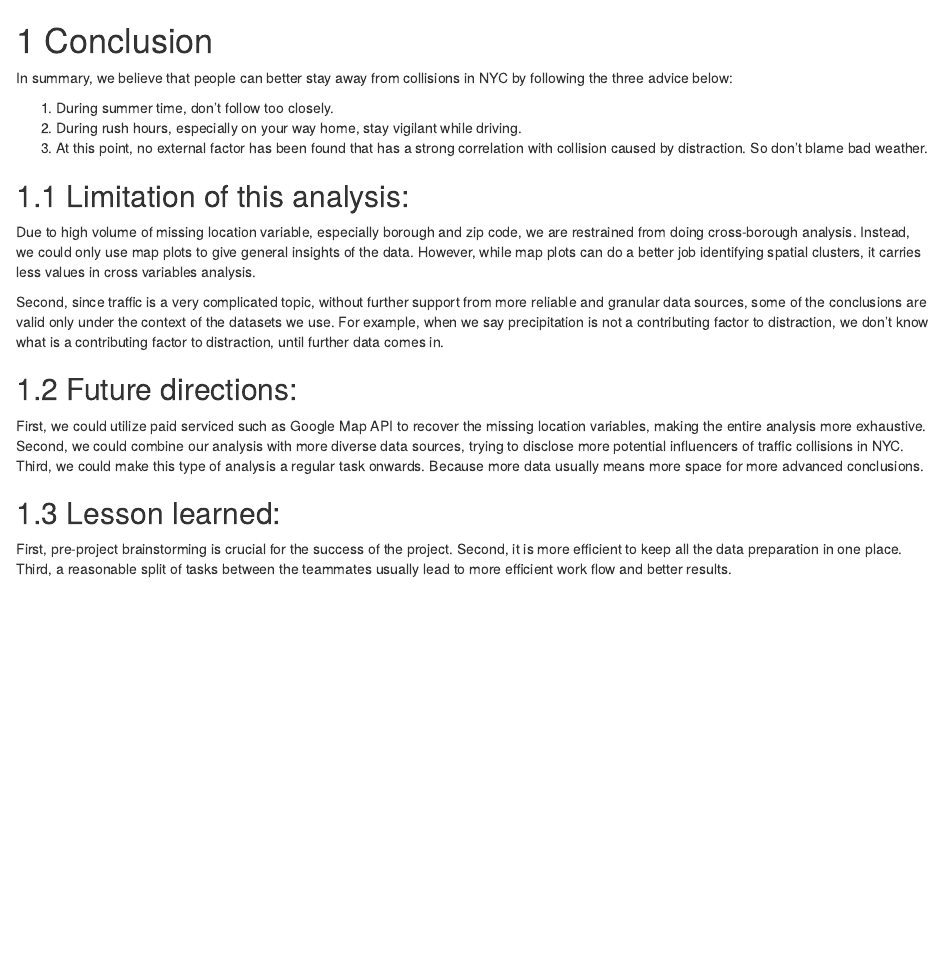
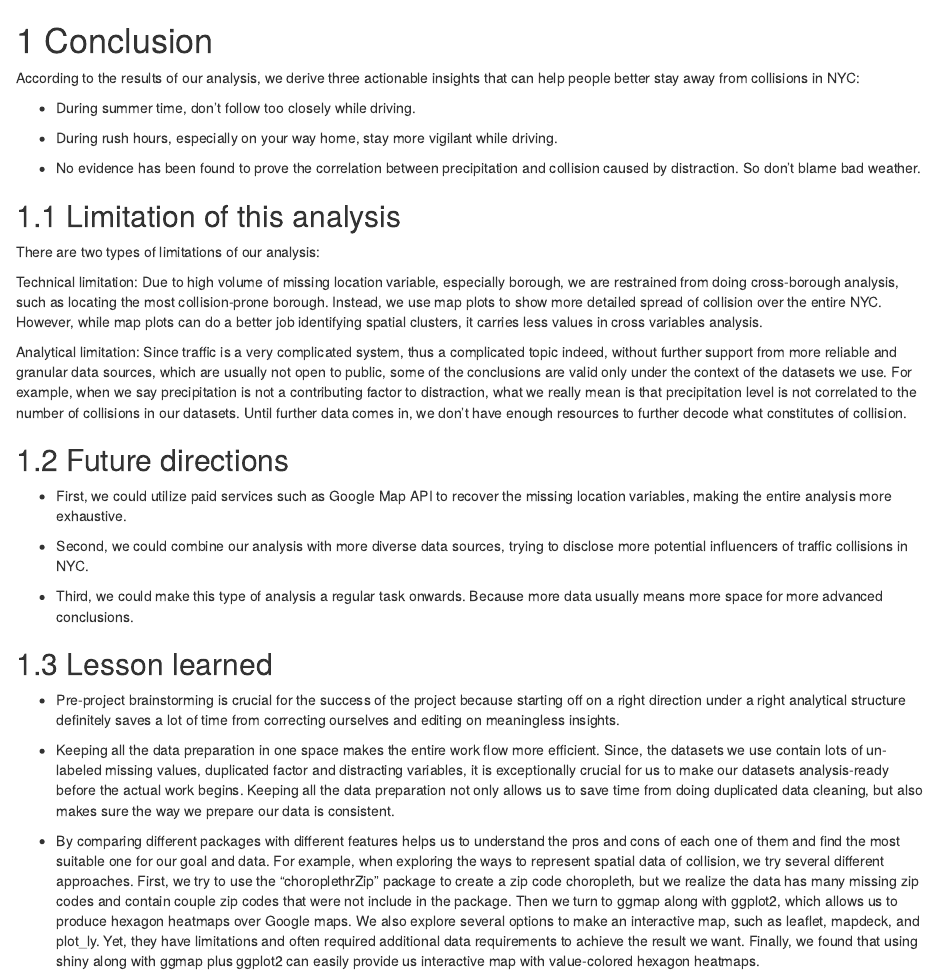
Before and after one commit to SafeguardLi/EDAV_final_car_collisions, an R Markdown document (07-conclusion.Rmd): the page in a window 1100 px wide, from its top. Rendered offline with R 4.5, knitr and Pandoc, with nearby package versions; drawn as R Markdown's standard HTML page in place of the format the file asks for.

Commit message:
final version

```diff
--- a/07-conclusion.Rmd
+++ b/07-conclusion.Rmd
@@ -1,23 +1,37 @@
 # Conclusion
 
-In summary, we believe that people can better stay away from collisions in NYC by following the three advice below:
+According to the results of our analysis, we derive three actionable insights that can help people better stay away from collisions in NYC:
 
-1. During summer time, don’t follow too closely.
-2. During rush hours, especially on your way home, stay vigilant while driving.
-3. At this point, no external factor has been found that has a strong correlation with collision caused by distraction. So don’t blame bad weather.
+- During summer time, don’t follow too closely while driving.
 
-## Limitation of this analysis:
+- During rush hours, especially on your way home, stay more vigilant while driving.
 
-Due to high volume of missing location variable, especially borough and zip code, we are restrained from doing cross-borough analysis. Instead, we could only use map plots to give general insights of the data. However, while map plots can do a better job identifying spatial clusters, it carries less values in cross variables analysis.
+- No evidence has been found to prove the correlation between precipitation and collision caused by distraction. So don’t blame bad weather.
 
-Second, since traffic is a very complicated topic, without further support from more reliable and granular data sources, some of the conclusions are valid only under the context of the datasets we use. For example, when we say precipitation is not a contributing factor to distraction, we don’t know what is a contributing factor to distraction, until further data comes in.
 
-## Future directions:
+## Limitation of this analysis
 
-First, we could utilize paid serviced such as Google Map API to recover the missing location variables, making the entire analysis more exhaustive. Second, we could combine our analysis with more diverse data sources, trying to disclose more potential influencers of traffic collisions in NYC. Third, we could make this type of analysis a regular task onwards. Because more data usually means more space for more advanced conclusions.
+There are two types of limitations of our analysis:
 
-## Lesson learned:
+Technical limitation: Due to high volume of missing location variable, especially borough, we are restrained from doing cross-borough analysis, such as locating the most collision-prone borough. Instead, we use map plots to show more detailed spread of collision over the entire NYC. However, while map plots can do a better job identifying spatial clusters, it carries less values in cross variables analysis.
 
-First, pre-project brainstorming is crucial for the success of the project.
-Second, it is more efficient to keep all the data preparation in one place.
-Third, a reasonable split of tasks between the teammates usually lead to more efficient work flow and better results.
+Analytical limitation: Since traffic is a very complicated system, thus a complicated topic indeed, without further support from more reliable and granular data sources, which are usually not open to public, some of the conclusions are valid only under the context of the datasets we use. For example, when we say precipitation is not a contributing factor to distraction, what we really mean is that precipitation level is not correlated to the number of collisions in our datasets. Until further data comes in, we don’t have enough resources to further decode what constitutes of collision.
+
+
+
+## Future directions
+
+- First, we could utilize paid services such as Google Map API to recover the missing location variables, making the entire analysis more exhaustive.
+
+- Second, we could combine our analysis with more diverse data sources, trying to disclose more potential influencers of traffic collisions in NYC.
+
+- Third, we could make this type of analysis a regular task onwards. Because more data usually means more space for more advanced conclusions.
+
+
+## Lesson learned
+
+- Pre-project brainstorming is crucial for the success of the project because starting off on a right direction under a right analytical structure definitely saves a lot of time from correcting ourselves and editing on meaningless insights.
+
+- Keeping all the data preparation in one space makes the entire work flow more efficient. Since, the datasets we use contain lots of un-labeled missing values, duplicated factor and distracting variables, it is exceptionally crucial for us to make our datasets analysis-ready before the actual work begins. Keeping all the data preparation not only allows us to save time from doing duplicated data cleaning, but also makes sure the way we prepare our data is consistent.
+
+- By comparing different packages with different features helps us to understand the pros and cons of each one of them and find the most suitable one for our goal and data. For example, when exploring the ways to represent spatial data of collision, we try several different approaches. First, we try to use the “choroplethrZip” package to create a zip code choropleth, but we realize the data has many missing zip codes and contain couple zip codes that were not include in the package. Then we turn to ggmap along with ggplot2, which allows us to produce hexagon heatmaps over Google maps. We also explore several options to make an interactive map, such as leaflet, mapdeck, and plot_ly. Yet, they have limitations and often required additional data requirements to achieve the result we want. Finally, we found that using shiny along with ggmap plus ggplot2 can easily provide us interactive map with value-colored hexagon heatmaps.
--- a/index.Rmd
+++ b/index.Rmd
@@ -5,5 +5,5 @@ date: "`r Sys.Date()`"
 site: bookdown::bookdown_site
 ---
 
-# Introduction
+# Before we start:
 
@@ -11 +11,2 @@ site: bookdown::bookdown_site
 
+According to the Washington Post, there are about 1.7 million rear-end collisions on U.S. roads each year, and about 17,000 people die in those collisions and another 500,000 are hurt.
@@ -15 +15,20 @@ The goal of this project is to identify useful advice to stay away from collisio
 
+Although high-tech car manufacturers such as Volvo, BMW and Tesla are spending a huge amount of effort making collision avoidance systems every year, such as the emergency braking system, standard equipment in their vehicles, we believe that, while waiting for technical advancement of automobiles, there are simple things we can do from day to day to help us stay safer from collisions.
+
+## Objective - What is the main takeaway we want you to get out of this project?
+
+The goal of this project is to identify useful advice for all people involved in New York City traffic to better stay away from collisions.
+
+## Value - Why do we believe that using NYC collision data to answer our questions is meaningful?
+
+1. Understanding the underlying pattern behind collision data is the first step towards staying safer from collisions.
+
+- Decoding the traffic system is hard and it is very difficult for anybody to give definitive solutions or answers to traffic-related issues, such as congestion and collision. However, that doesn't mean we should stop exploring on the underlying patterns, if there are any, of collision incidents. We believe that diving in with a data science perspective might shed new light on this complex topic.
+
+2. The advice found online are too "general" and are not actionable enough for cities like NYC.
+
+- As the third most traffic-congested city in the world, NYC faces lots of traffic issues that other cities might not face, and advice such as "don't text and drive" are far from enough for NYC. That makes it interesting and necessary to analyze NYC collision data and, therefore, finding actionable suggestions for NYC is not only beneficial to people living in NYC but also an important step towards decoding more complicated traffic systems.
+
+3. As (future) data scientists, we believe that we are obligated to provide useful and actionable insights to help people better stay away from collisions, and collision data from NYC gives us the opportunities to fulfill this obligation.
+
+- Although we are not the first groups of people who try to analyze NYC collision data, we believe that, as more data coming in each year, it is important to consistently review the trends, hopefully generating more up-to-date insights.
@@ -22,3 +40,13 @@ In this project, we will draw and visualize the correlation between the number o
 1. During summer time, don’t follow too closely.
 2. During rush hours, especially on your way home, stay vigilant while driving.
 3. At this point, no external factor has been found that has a strong correlation with collision caused by distraction. So don’t blame bad weather.
+
+## Repository Link
+
+For further information, please refer to our repositories on github:
+
+- [Data and file](https://github.com/SafeguardLi/EDAV_final_car_collisions)
+
+- [Web Page](https://github.com/EDAV-final/NYC-Collisions-Analysis)
+
+NOTE: due to the large size of collision data and weather data (precipitation data) are not uploaded to repository; also, we experienced technical difficulties with setting the webpage on the working repository, therefore we create a seperate orgnization repository for hosting webpage.
```
Also changed, not shown: 05-results.Rmd (+4 -2 lines), docs/search_index.json, index.Rmd (6 more changed lines), 7 other files.
